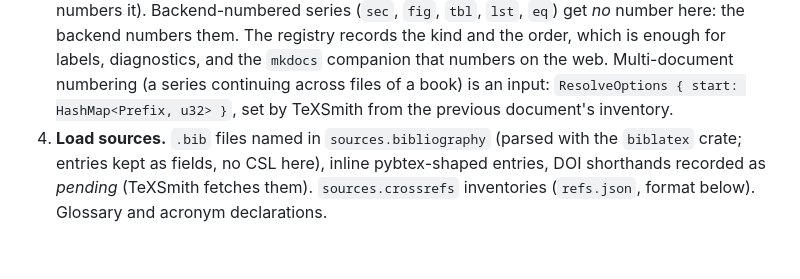
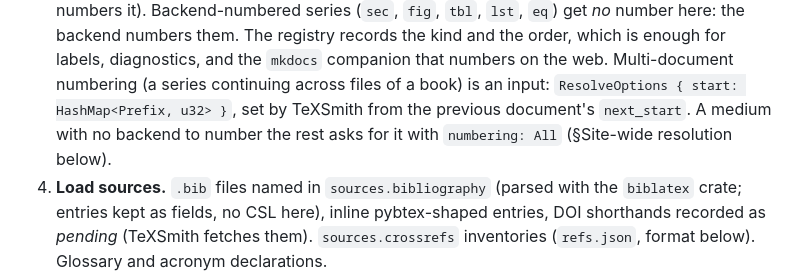
Before and after one commit to yves-chevallier/tmark, a Markdown page: design/06-registries.md, the part around one of its changes. Drawn GitHub-style; blank space fills up the shorter version.

```diff
--- a/design/06-registries.md
+++ b/design/06-registries.md
@@ -68,7 +68,9 @@ is `ref-ambiguous`.
    diagnostics, and the `mkdocs` companion that numbers on the web.
    Multi-document numbering (a series continuing across files of a book) is
    an input: `ResolveOptions { start: HashMap<Prefix, u32> }`, set by
-   TeXSmith from the previous document's inventory.
+   TeXSmith from the previous document's `next_start`. A medium with no
+   backend to number the rest asks for it with `numbering: All`
+   (§Site-wide resolution below).
 4. **Load sources.** `.bib` files named in `sources.bibliography` (parsed
    with the `biblatex` crate; entries kept as fields, no CSL here), inline
    pybtex-shaped entries, DOI shorthands recorded as *pending* (TeXSmith
```
Also changed, not shown: other parts of design/06-registries.md (+76 -0 lines), design/12-spec-challenges.md (+1 -0 lines).
